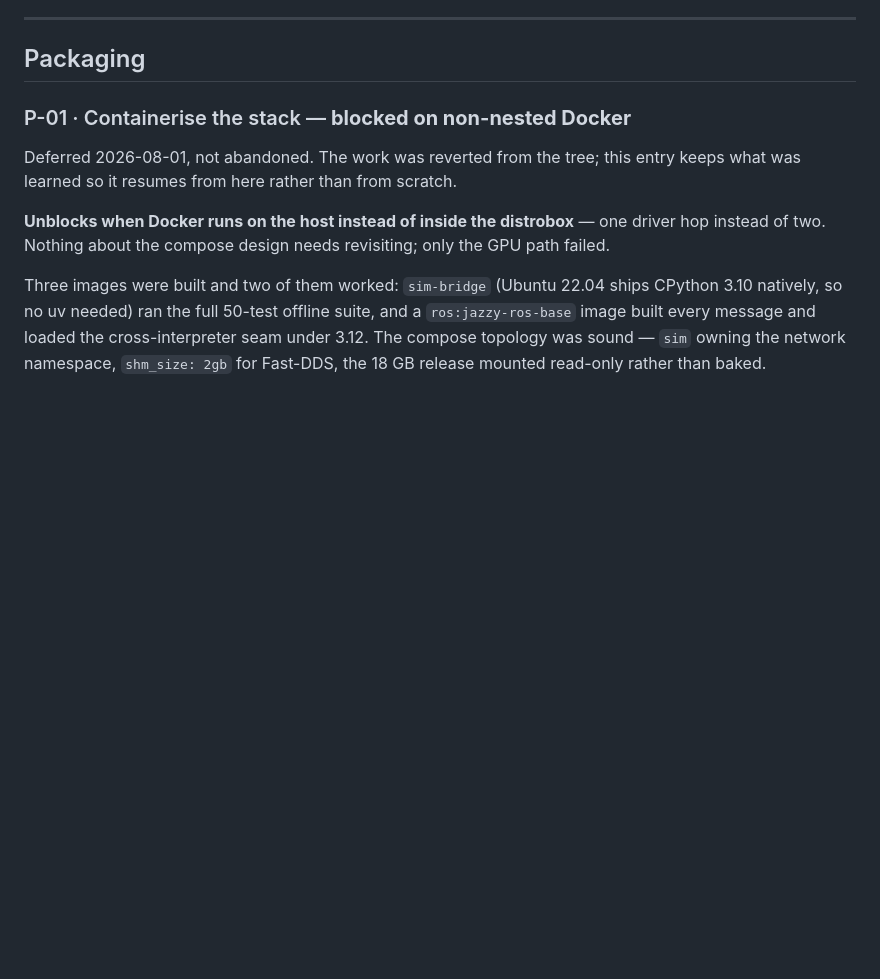
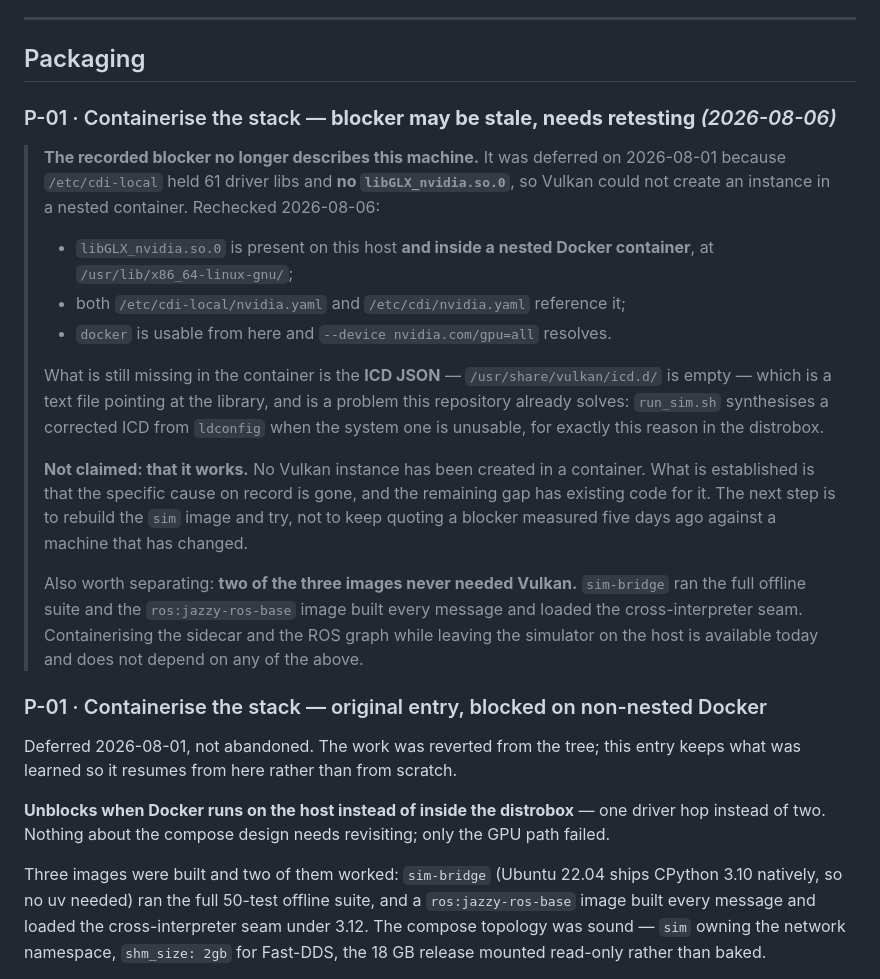
Before and after one commit to teapotlaboratories/carla-air-testbed, a Markdown page: docs/todo.md, the part around the change. Drawn GitHub-style; blank space fills up the shorter version.

Commit message:
Recheck P-01's blocker: the library it was blocked on is now present
P-01 was deferred on 2026-08-01 because Vulkan could not create an instance in a
nested container — /etc/cdi-local held 61 driver libs and no
libGLX_nvidia.so.0, so the NVIDIA ICD had nothing to load and the loader fell
back to llvmpipe. Asked today whether testing on GPU 0 instead of GPU 1 would
help; it would not, and the reason is on record: "CDI gpu=1 vs gpu=all —
identical failure, not device selection". The failure was never about which GPU.

But the rest of that record no longer describes this machine. Rechecked:

  * libGLX_nvidia.so.0 is present on the host AND inside a nested Docker
    container, at /usr/lib/x86_64-linux-gnu/;
  * both /etc/cdi-local/nvidia.yaml and /etc/cdi/nvidia.yaml reference it;
  * docker is usable from here and --device nvidia.com/gpu=all resolves.

What is still missing inside the container is the ICD JSON —
/usr/share/vulkan/icd.d/ is empty — which is a text file pointing at the
library, and is the exact problem run_sim.sh already solves by synthesising a
corrected ICD from ldconfig when the system one is unusable.

Not claiming it works: no Vulkan instance has been created in a container. What
is established is that the specific cause on record is gone and the remaining
gap has existing code for it. Quoting a five-day-old blocker measured against a
machine that has since changed is how a deferral becomes permanent.

Also separated out, because it was buried: two of the three images never needed
Vulkan at all. sim-bridge ran the full offline suite and the ros:jazzy-ros-base
image built every message and loaded the cross-interpreter seam. Containerising
the sidecar and the ROS graph while leaving the simulator on the host is
available today and depends on none of this.

```diff
--- a/docs/todo.md
+++ b/docs/todo.md
@@ -1741,7 +1741,33 @@ network, no key. See `tests/test_claude_backend.py`.
 
 ## Packaging
 
-### P-01 · Containerise the stack — **blocked on non-nested Docker**
+### P-01 · Containerise the stack — **blocker may be stale, needs retesting** *(2026-08-06)*
+
+> **The recorded blocker no longer describes this machine.** It was deferred on 2026-08-01
+> because `/etc/cdi-local` held 61 driver libs and **no `libGLX_nvidia.so.0`**, so Vulkan could
+> not create an instance in a nested container. Rechecked 2026-08-06:
+>
+> - `libGLX_nvidia.so.0` is present on this host **and inside a nested Docker container**, at
+>   `/usr/lib/x86_64-linux-gnu/`;
+> - both `/etc/cdi-local/nvidia.yaml` and `/etc/cdi/nvidia.yaml` reference it;
+> - `docker` is usable from here and `--device nvidia.com/gpu=all` resolves.
+>
+> What is still missing in the container is the **ICD JSON** — `/usr/share/vulkan/icd.d/` is
+> empty — which is a text file pointing at the library, and is a problem this repository
+> already solves: `run_sim.sh` synthesises a corrected ICD from `ldconfig` when the system one
+> is unusable, for exactly this reason in the distrobox.
+>
+> **Not claimed: that it works.** No Vulkan instance has been created in a container. What is
+> established is that the specific cause on record is gone, and the remaining gap has existing
+> code for it. The next step is to rebuild the `sim` image and try, not to keep quoting a
+> blocker measured five days ago against a machine that has changed.
+>
+> Also worth separating: **two of the three images never needed Vulkan.** `sim-bridge` ran the
+> full offline suite and the `ros:jazzy-ros-base` image built every message and loaded the
+> cross-interpreter seam. Containerising the sidecar and the ROS graph while leaving the
+> simulator on the host is available today and does not depend on any of the above.
+
+### P-01 · Containerise the stack — original entry, blocked on non-nested Docker
 
 Deferred 2026-08-01, not abandoned. The work was reverted from the tree; this entry keeps
 what was learned so it resumes from here rather than from scratch.
```
